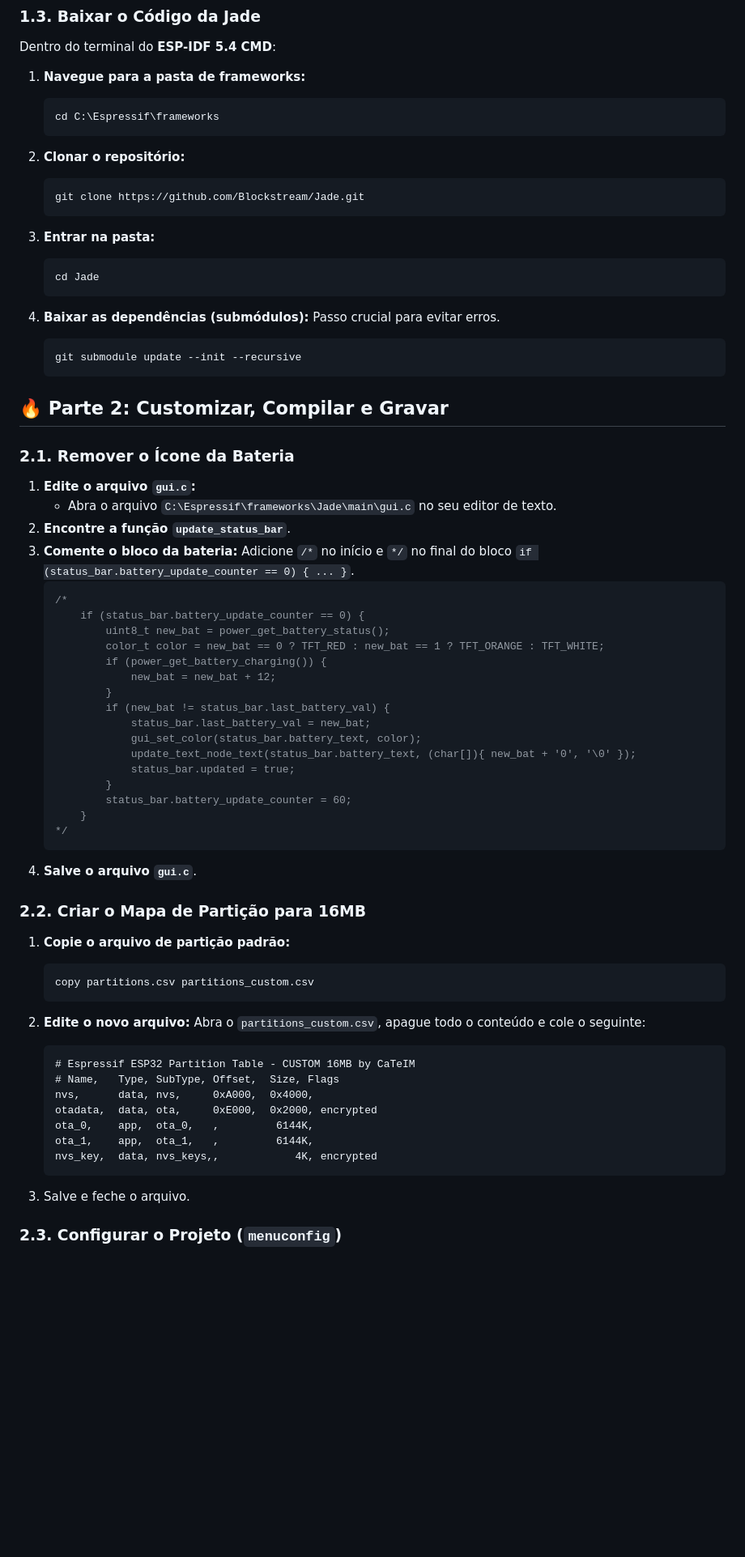
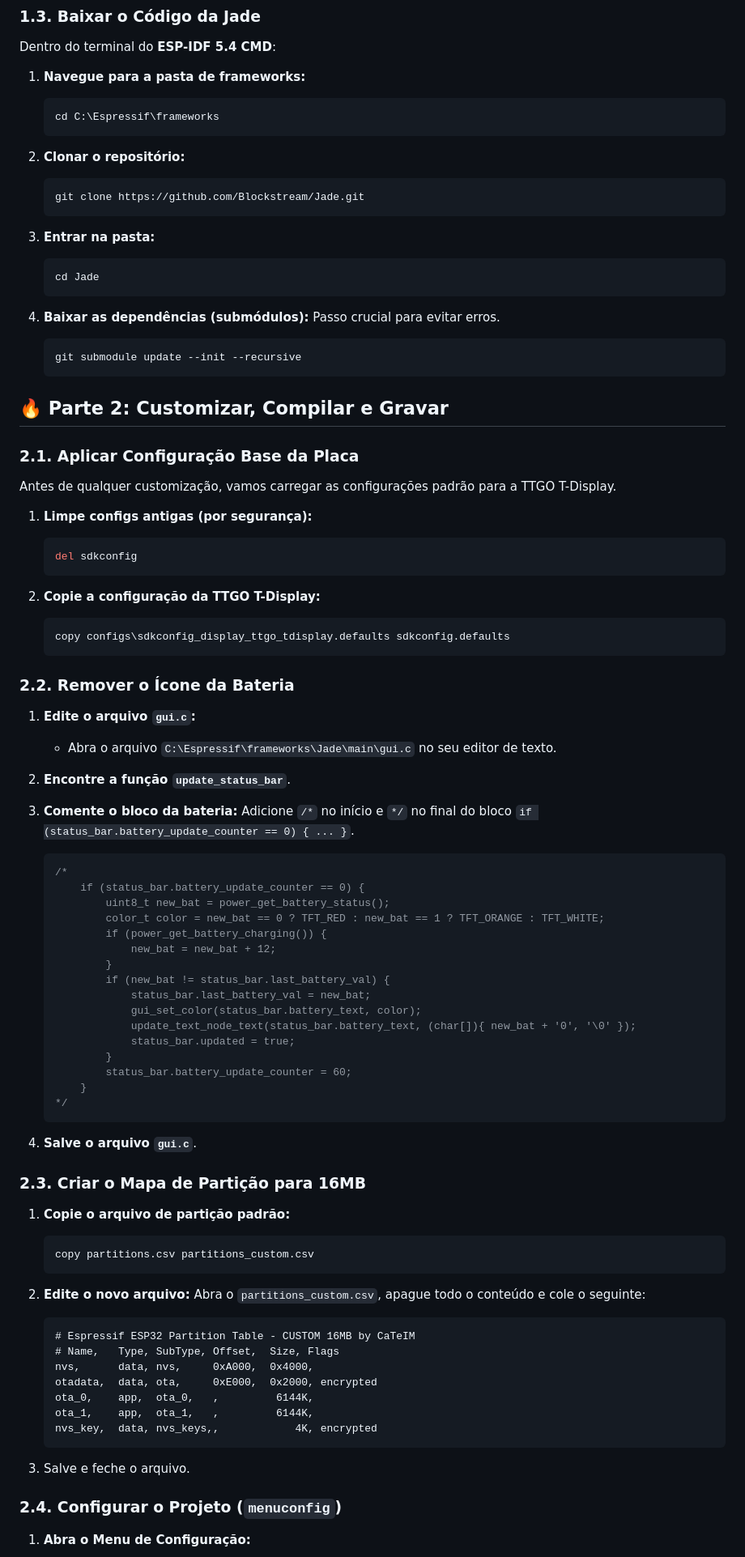
Before and after one commit to CaTeIM/DIY, a Markdown page: jade_secure_boot.md, the part around one of its changes. Shown at 81% size. Drawn GitHub-style; blank space fills up the shorter version.

````diff
--- a/jade_secure_boot.md
+++ b/jade_secure_boot.md
@@ -40,33 +40,52 @@ Para evitar erros de compilação, é **crucial** usar a mesma versão do ESP-ID
 Dentro do terminal do **ESP-IDF 5.4 CMD**:
 
 1.  **Navegue para a pasta de frameworks:**
+
     ```powershell
     cd C:\Espressif\frameworks
     ```
 
 2.  **Clonar o repositório:**
+
     ```powershell
     git clone https://github.com/Blockstream/Jade.git
     ```
 
 3.  **Entrar na pasta:**
+
     ```powershell
     cd Jade
     ```
 
 4.  **Baixar as dependências (submódulos):** Passo crucial para evitar erros.
+
     ```powershell
     git submodule update --init --recursive
     ```
 
 ## 🔥 Parte 2: Customizar, Compilar e Gravar
 
-### 2.1. Remover o Ícone da Bateria
+### 2.1. Aplicar Configuração Base da Placa
+Antes de qualquer customização, vamos carregar as configurações padrão para a TTGO T-Display.
 
+1.  **Limpe configs antigas (por segurança):**
+
+    ```powershell
+    del sdkconfig
+    ```
+
+2.  **Copie a configuração da TTGO T-Display:**
+
+    ```powershell
+    copy configs\sdkconfig_display_ttgo_tdisplay.defaults sdkconfig.defaults
+    ```
+
+### 2.2. Remover o Ícone da Bateria
 1.  **Edite o arquivo `gui.c`:**
     -   Abra o arquivo `C:\Espressif\frameworks\Jade\main\gui.c` no seu editor de texto.
 2.  **Encontre a função `update_status_bar`**.
 3.  **Comente o bloco da bateria:** Adicione `/*` no início e `*/` no final do bloco `if (status_bar.battery_update_counter == 0) { ... }`.
+
     ```c
     /*
         if (status_bar.battery_update_counter == 0) {
@@ -85,16 +104,18 @@ Dentro do terminal do **ESP-IDF 5.4 CMD**:
         }
     */
     ```
+
 4.  **Salve o arquivo `gui.c`**.
 
-### 2.2. Criar o Mapa de Partição para 16MB
+### 2.3. Criar o Mapa de Partição para 16MB
+1.  **Copie o arquivo de partição padrão:**
 
-1.  **Copie o arquivo de partição padrão:**
     ```powershell
     copy partitions.csv partitions_custom.csv
     ```
 
 2.  **Edite o novo arquivo:** Abra o `partitions_custom.csv`, apague todo o conteúdo e cole o seguinte:
+
     ```csv
     # Espressif ESP32 Partition Table - CUSTOM 16MB by CaTeIM
     # Name,   Type, SubType, Offset,  Size, Flags
@@ -107,5 +128,6 @@ Dentro do terminal do **ESP-IDF 5.4 CMD**:
 
 3.  Salve e feche o arquivo.
 
-### 2.3. Configurar o Projeto (`menuconfig`)
+### 2.4. Configurar o Projeto (`menuconfig`)
+1.  **Abra o Menu de Configuração:**
 
````
Also changed, not shown: other parts of jade_secure_boot.md (+9 -8 lines).
